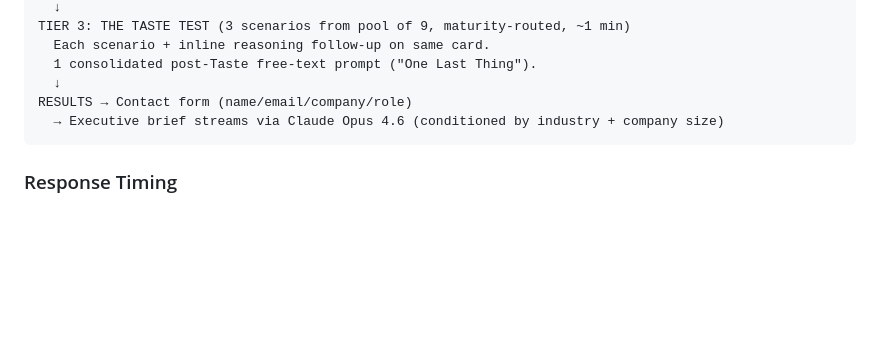
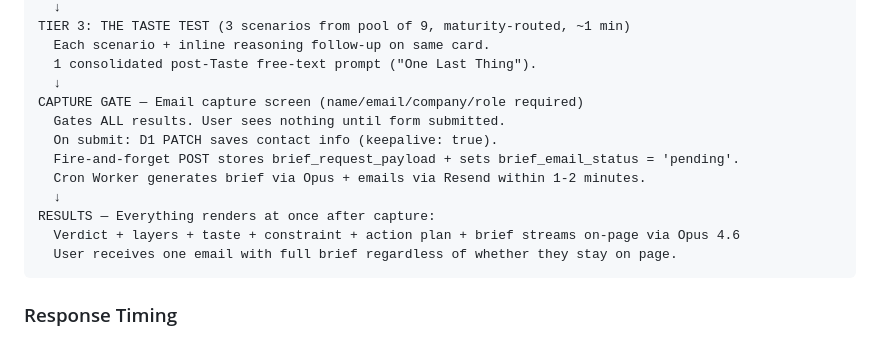
Before and after one commit to Nickjewell-AI/nickjewell-ai, a Markdown page: docs/assessment-spec.md, the part around one of its changes. GitHub-like rendering; blank space fills up the shorter version.

````diff
--- a/docs/assessment-spec.md
+++ b/docs/assessment-spec.md
@@ -25,8 +25,15 @@ TIER 3: THE TASTE TEST (3 scenarios from pool of 9, maturity-routed, ~1 min)
   Each scenario + inline reasoning follow-up on same card.
   1 consolidated post-Taste free-text prompt ("One Last Thing").
   ↓
-RESULTS → Contact form (name/email/company/role)
-  → Executive brief streams via Claude Opus 4.6 (conditioned by industry + company size)
+CAPTURE GATE — Email capture screen (name/email/company/role required)
+  Gates ALL results. User sees nothing until form submitted.
+  On submit: D1 PATCH saves contact info (keepalive: true).
+  Fire-and-forget POST stores brief_request_payload + sets brief_email_status = 'pending'.
+  Cron Worker generates brief via Opus + emails via Resend within 1-2 minutes.
+  ↓
+RESULTS — Everything renders at once after capture:
+  Verdict + layers + taste + constraint + action plan + brief streams on-page via Opus 4.6
+  User receives one email with full brief regardless of whether they stay on page.
 ```
 
 ### Response Timing
````
Also changed, not shown: other parts of docs/assessment-spec.md (+26 -16 lines).
